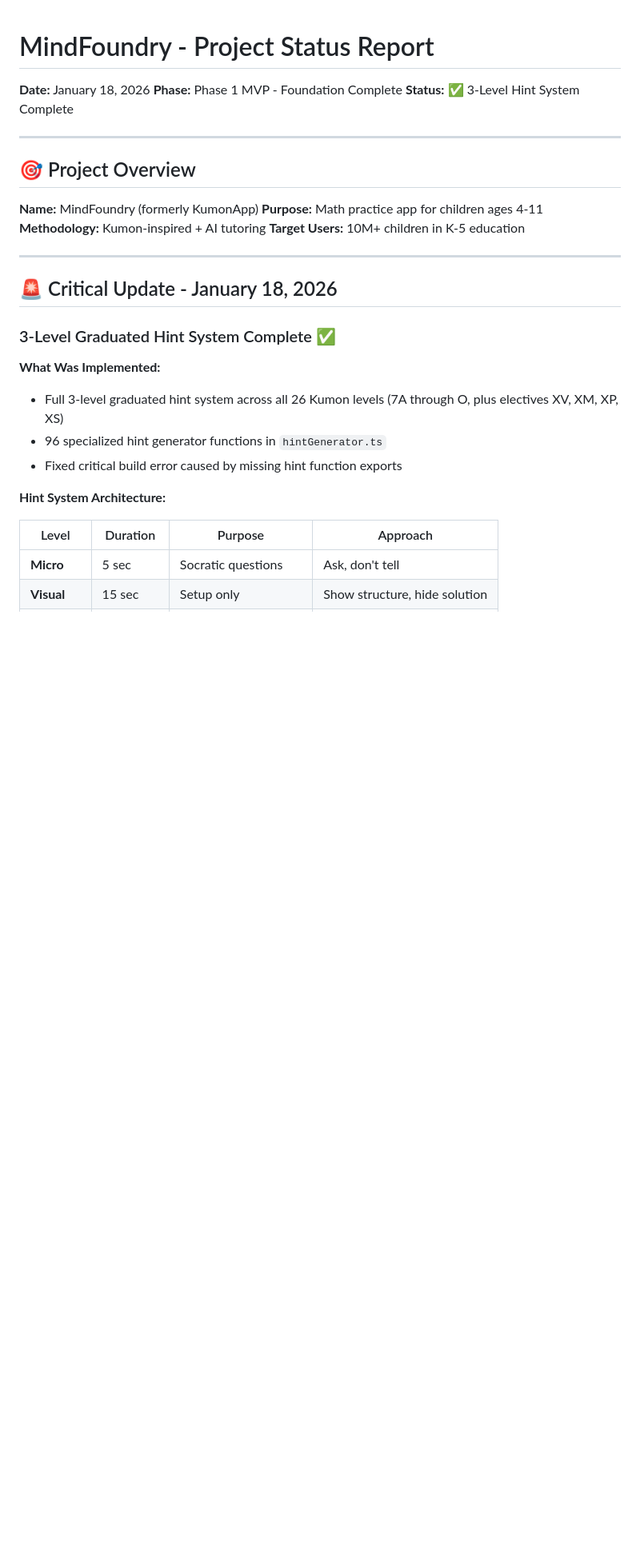
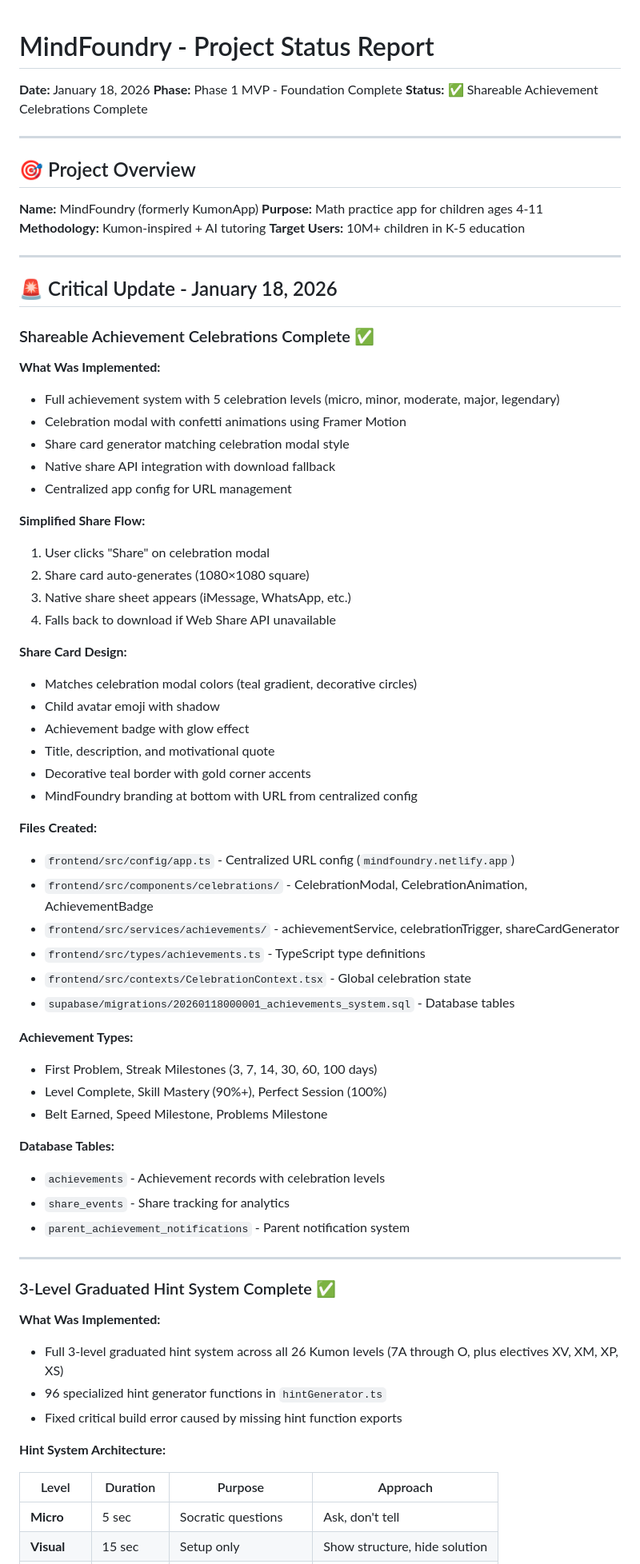
Before and after one commit to usthrive/MindFoundry, a Markdown page: PROJECT_STATUS.md, the part around one of its changes. Shown at 80% size. GitHub-like rendering; blank space fills up the shorter version.

Commit message:
Update PROJECT_STATUS.md with shareable achievements completion
- Added Shareable Achievement Celebrations section
- Documented simplified share flow and share card design
- Listed all new files and database tables
- Updated Future Enhancements to mark feature as complete
- Bumped document version to 1.3

Co-Authored-By: Claude Opus 4.5 <noreply@anthropic.com>

```diff
--- a/PROJECT_STATUS.md
+++ b/PROJECT_STATUS.md
@@ -2,7 +2,7 @@
 
 **Date:** January 18, 2026
 **Phase:** Phase 1 MVP - Foundation Complete
-**Status:** ✅ 3-Level Hint System Complete
+**Status:** ✅ Shareable Achievement Celebrations Complete
 
 ---
 
@@ -16,6 +16,49 @@
 ---
 
 ## 🚨 Critical Update - January 18, 2026
+
+### Shareable Achievement Celebrations Complete ✅
+
+**What Was Implemented:**
+- Full achievement system with 5 celebration levels (micro, minor, moderate, major, legendary)
+- Celebration modal with confetti animations using Framer Motion
+- Share card generator matching celebration modal style
+- Native share API integration with download fallback
+- Centralized app config for URL management
+
+**Simplified Share Flow:**
+1. User clicks "Share" on celebration modal
+2. Share card auto-generates (1080×1080 square)
+3. Native share sheet appears (iMessage, WhatsApp, etc.)
+4. Falls back to download if Web Share API unavailable
+
+**Share Card Design:**
+- Matches celebration modal colors (teal gradient, decorative circles)
+- Child avatar emoji with shadow
+- Achievement badge with glow effect
+- Title, description, and motivational quote
+- Decorative teal border with gold corner accents
+- MindFoundry branding at bottom with URL from centralized config
+
+**Files Created:**
+- `frontend/src/config/app.ts` - Centralized URL config (`mindfoundry.netlify.app`)
+- `frontend/src/components/celebrations/` - CelebrationModal, CelebrationAnimation, AchievementBadge
+- `frontend/src/services/achievements/` - achievementService, celebrationTrigger, shareCardGenerator
+- `frontend/src/types/achievements.ts` - TypeScript type definitions
+- `frontend/src/contexts/CelebrationContext.tsx` - Global celebration state
+- `supabase/migrations/20260118000001_achievements_system.sql` - Database tables
+
+**Achievement Types:**
+- First Problem, Streak Milestones (3, 7, 14, 30, 60, 100 days)
+- Level Complete, Skill Mastery (90%+), Perfect Session (100%)
+- Belt Earned, Speed Milestone, Problems Milestone
+
+**Database Tables:**
+- `achievements` - Achievement records with celebration levels
+- `share_events` - Share tracking for analytics
+- `parent_achievement_notifications` - Parent notification system
+
+---
 
 ### 3-Level Graduated Hint System Complete ✅
 
```
Also changed, not shown: other parts of PROJECT_STATUS.md (+2 -1 lines).
